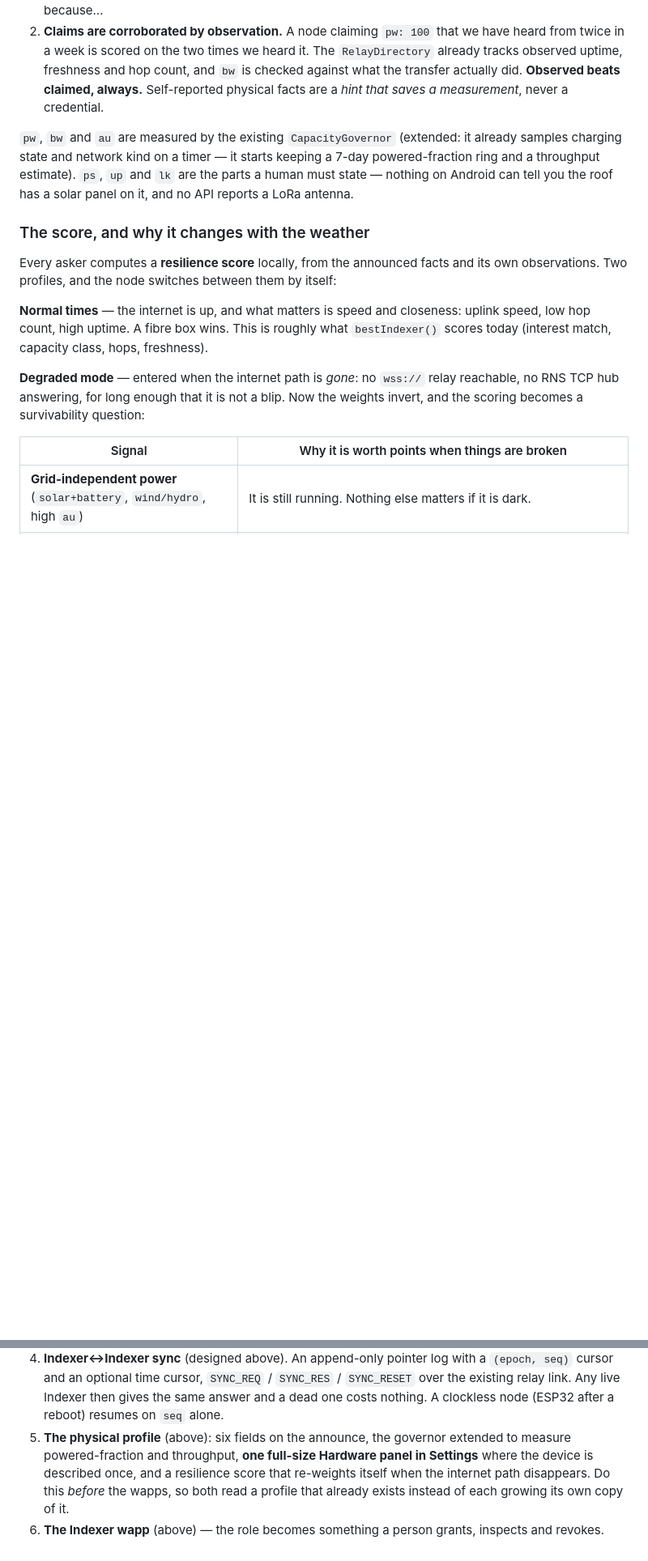
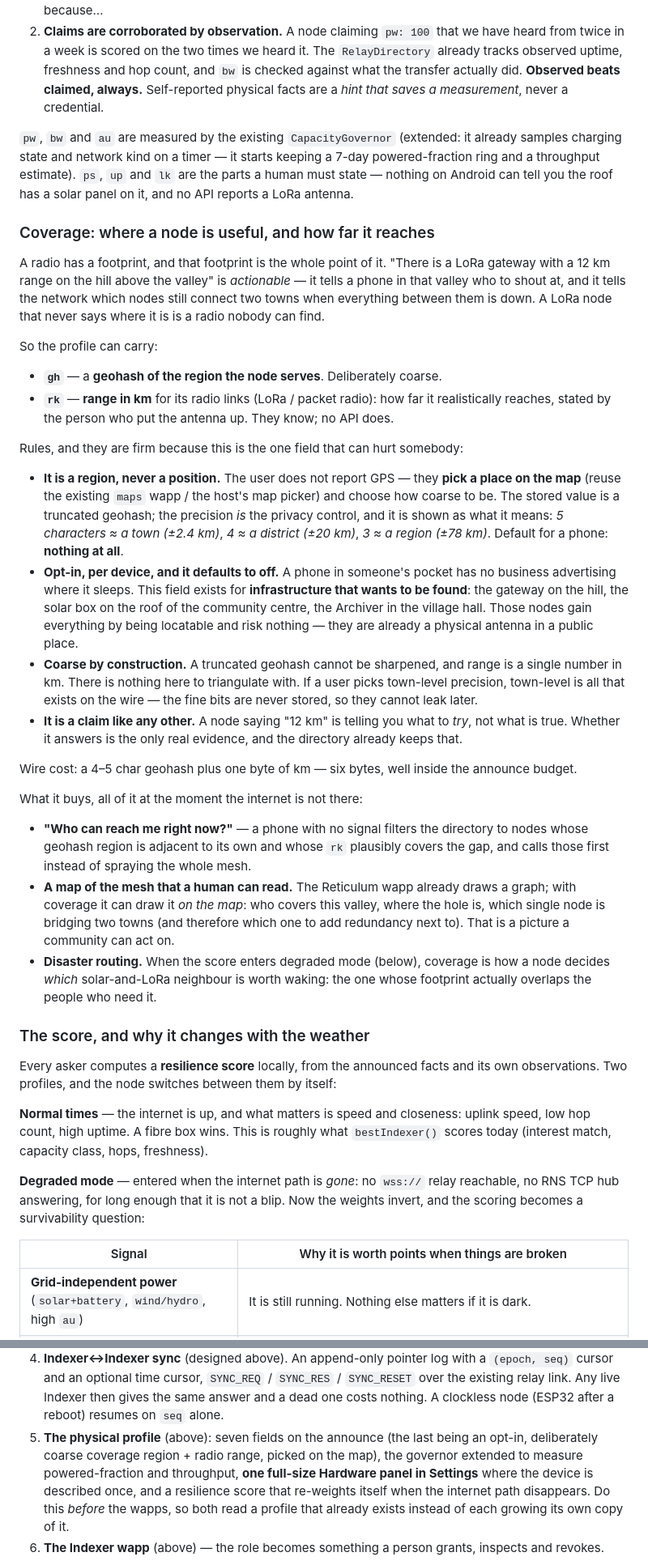
Before and after one commit to geograms/aurora, a Markdown page: docs/NOSTR.md, 2 parts joined by grey strips. Shown at 81% size. GitHub-like rendering; blank space fills up the shorter version.

Commit message:
docs: NOSTR — say where a radio reaches, coarsely and on purpose
A LoRa gateway that never says where it is, is a radio nobody can find.
The profile gains an opt-in coverage region — a coarse geohash the user
picks on the map, plus the antenna's range in km, which only the person
who put it up knows. Six bytes on the announce.

It is a region and never a position: no GPS is read, the precision slider
is the privacy control and is labelled in what it means (town, district,
region), the fine bits are never stored so they cannot leak later, and the
default for a phone is nothing at all. This field is for infrastructure
that wants to be found — the gateway on the hill, the solar box on the
community centre roof — which gains everything by being locatable and
risks nothing, being already a visible antenna in a public place.

What it buys arrives the moment the internet does not: a phone with no
signal calls the nodes whose footprint actually covers it instead of
spraying the mesh, the mesh graph can be drawn on a map a community can
act on (who covers this valley, where the hole is, which single node
bridges two towns), and degraded-mode scoring can prefer the solar LoRa
neighbour whose range overlaps the people who need it over one 200 km
away.

```diff
--- a/docs/NOSTR.md
+++ b/docs/NOSTR.md
@@ -337,6 +338,59 @@ already samples charging state and network kind on a timer — it starts keeping
 the parts a human must state — nothing on Android can tell you the roof has a
 solar panel on it, and no API reports a LoRa antenna.
 
+### Coverage: where a node is useful, and how far it reaches
+
+A radio has a footprint, and that footprint is the whole point of it. "There is a
+LoRa gateway with a 12 km range on the hill above the valley" is *actionable* —
+it tells a phone in that valley who to shout at, and it tells the network which
+nodes still connect two towns when everything between them is down. A LoRa node
+that never says where it is is a radio nobody can find.
+
+So the profile can carry:
+
+- **`gh`** — a **geohash of the region the node serves**. Deliberately coarse.
+- **`rk`** — **range in km** for its radio links (LoRa / packet radio): how far it
+  realistically reaches, stated by the person who put the antenna up. They know;
+  no API does.
+
+Rules, and they are firm because this is the one field that can hurt somebody:
+
+- **It is a region, never a position.** The user does not report GPS — they
+  **pick a place on the map** (reuse the existing `maps` wapp / the host's map
+  picker) and choose how coarse to be. The stored value is a truncated geohash;
+  the precision *is* the privacy control, and it is shown as what it means:
+  *5 characters ≈ a town (±2.4 km)*, *4 ≈ a district (±20 km)*, *3 ≈ a region
+  (±78 km)*. Default for a phone: **nothing at all**.
+- **Opt-in, per device, and it defaults to off.** A phone in someone's pocket has
+  no business advertising where it sleeps. This field exists for **infrastructure
+  that wants to be found**: the gateway on the hill, the solar box on the roof of
+  the community centre, the Archiver in the village hall. Those nodes gain
+  everything by being locatable and risk nothing — they are already a physical
+  antenna in a public place.
+- **Coarse by construction.** A truncated geohash cannot be sharpened, and range
+  is a single number in km. There is nothing here to triangulate with. If a user
+  picks town-level precision, town-level is all that exists on the wire — the
+  fine bits are never stored, so they cannot leak later.
+- **It is a claim like any other.** A node saying "12 km" is telling you what to
+  *try*, not what is true. Whether it answers is the only real evidence, and the
+  directory already keeps that.
+
+Wire cost: a 4–5 char geohash plus one byte of km — six bytes, well inside the
+announce budget.
+
+What it buys, all of it at the moment the internet is not there:
+
+- **"Who can reach me right now?"** — a phone with no signal filters the directory
+  to nodes whose geohash region is adjacent to its own and whose `rk` plausibly
+  covers the gap, and calls those first instead of spraying the whole mesh.
+- **A map of the mesh that a human can read.** The Reticulum wapp already draws a
+  graph; with coverage it can draw it *on the map*: who covers this valley, where
+  the hole is, which single node is bridging two towns (and therefore which one
+  to add redundancy next to). That is a picture a community can act on.
+- **Disaster routing.** When the score enters degraded mode (below), coverage is
+  how a node decides *which* solar-and-LoRa neighbour is worth waking: the one
+  whose footprint actually overlaps the people who need it.
+
 ### The score, and why it changes with the weather
 
 Every asker computes a **resilience score** locally, from the announced facts and
@@ -628,8 +690,10 @@ Dependency order. Each step is small and independently useful.
    `SYNC_RESET` over the existing relay link. Any live Indexer then gives the
    same answer and a dead one costs nothing. A clockless node (ESP32 after a
    reboot) resumes on `seq` alone.
-5. **The physical profile** (above): six fields on the announce, the governor
-   extended to measure powered-fraction and throughput, **one full-size Hardware
+5. **The physical profile** (above): seven fields on the announce (the last being
+   an opt-in, deliberately coarse coverage region + radio range, picked on the
+   map), the governor extended to measure powered-fraction and throughput,
+   **one full-size Hardware
    panel in Settings** where the device is described once, and a resilience score
    that re-weights itself when the internet path disappears. Do this *before* the
    wapps, so both read a profile that already exists instead of each growing its
```
Also changed, not shown: other parts of docs/NOSTR.md (+9 -0 lines).
